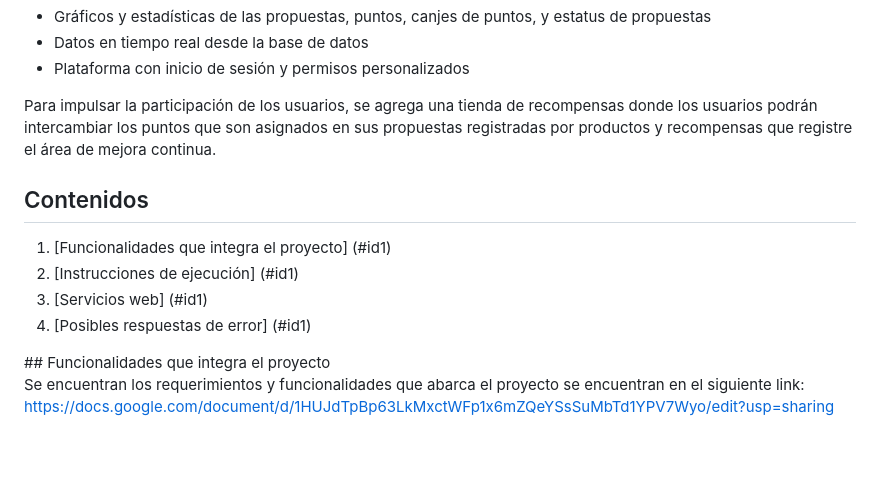
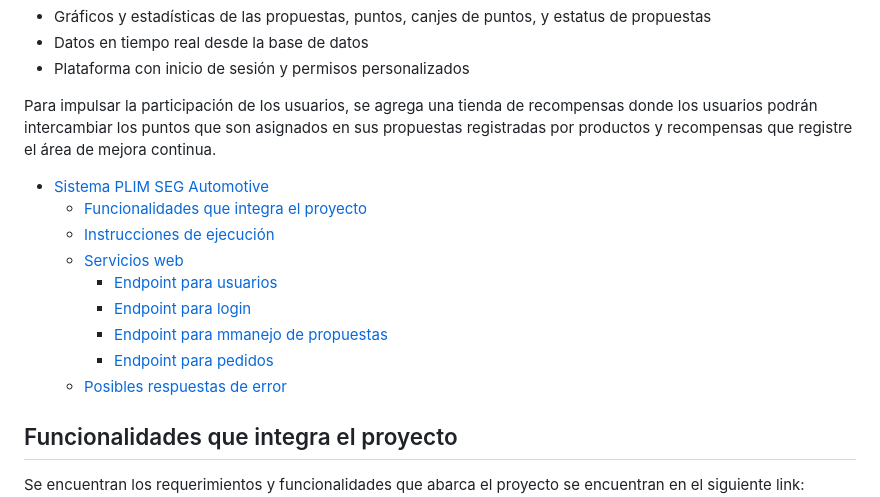
Before and after one commit to JoseOrtega870/DesignSEG, a Markdown page: README.md, the part around one of its changes. GitHub-like rendering; blank space fills up the shorter version.

```diff
--- a/README.md
+++ b/README.md
@@ -7,14 +7,16 @@ Se desarrolla una página web donde los empleados de SEG Automotive puedan hacer
 
 Para impulsar la participación de los usuarios, se agrega una tienda de recompensas donde los usuarios podrán intercambiar los puntos que son asignados en sus propuestas registradas por productos y recompensas que registre el área de mejora continua.
 
-## Contenidos
+- [Sistema PLIM SEG Automotive](#sistema-plim-seg-automotive)
+  * [Funcionalidades que integra el proyecto](#funcionalidades-que-integra-el-proyecto)
+  * [Instrucciones de ejecución](#instrucciones-de-ejecuci-n)
+  * [Servicios web](#servicios-web)
+    + [Endpoint para usuarios](#endpoint-para-usuarios)
+    + [Endpoint para login](#endpoint-para-login)
+    + [Endpoint para mmanejo de propuestas](#endpoint-para-mmanejo-de-propuestas)
+    + [Endpoint para pedidos](#endpoint-para-pedidos)
+  * [Posibles respuestas de error](#posibles-respuestas-de-error)
 
-1. [Funcionalidades que integra el proyecto] (#id1)
-2. [Instrucciones de ejecución] (#id1)
-3. [Servicios web] (#id1)
-4. [Posibles respuestas de error] (#id1)
-
-<div id='id1' />
 ## Funcionalidades que integra el proyecto
 
 Se encuentran los requerimientos y funcionalidades que abarca el proyecto se encuentran en el siguiente link:
```
Also changed, not shown: other parts of README.md (+0 -3 lines).
